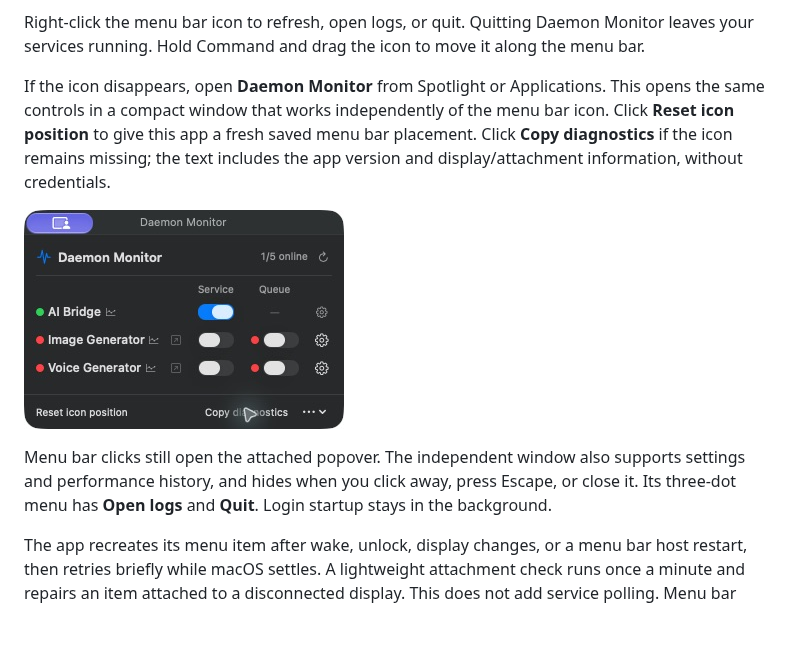
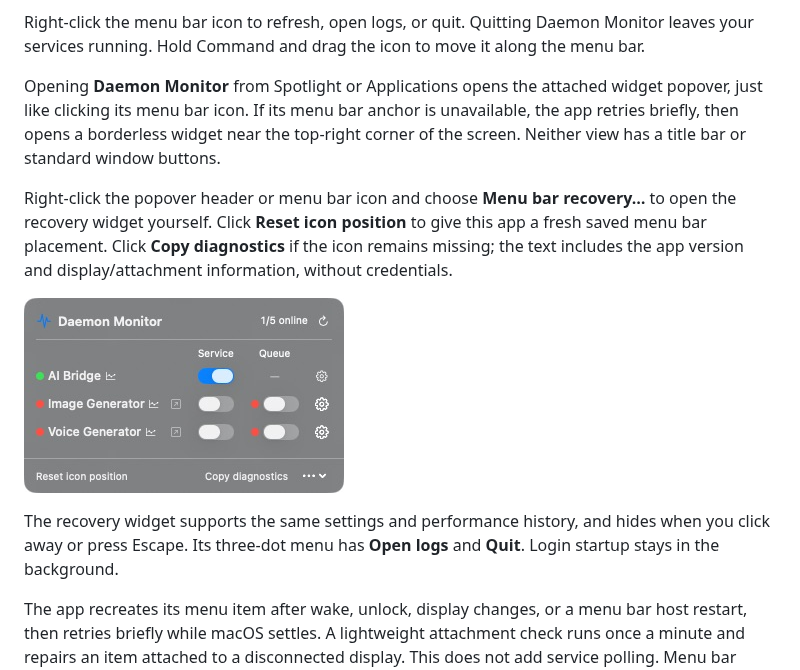
Before and after one commit to ashwinmahesh/DaemonMonitor, a Markdown page: README.md, the part around the change. GitHub-like rendering; pictures changed too: docs/images/recovery-window.jpg; blank space fills up the shorter version.

Commit message:
Open the widget popover from Spotlight and remove recovery window chrome

```diff
--- a/README.md
+++ b/README.md
@@ -22,11 +22,13 @@ Each generator handles all ready models through one shared queue and loads the r
 
 Right-click the menu bar icon to refresh, open logs, or quit. Quitting Daemon Monitor leaves your services running. Hold Command and drag the icon to move it along the menu bar.
 
-If the icon disappears, open **Daemon Monitor** from Spotlight or Applications. This opens the same controls in a compact window that works independently of the menu bar icon. Click **Reset icon position** to give this app a fresh saved menu bar placement. Click **Copy diagnostics** if the icon remains missing; the text includes the app version and display/attachment information, without credentials.
+Opening **Daemon Monitor** from Spotlight or Applications opens the attached widget popover, just like clicking its menu bar icon. If its menu bar anchor is unavailable, the app retries briefly, then opens a borderless widget near the top-right corner of the screen. Neither view has a title bar or standard window buttons.
 
-![Daemon Monitor's independent window with Reset icon position and Copy diagnostics controls](docs/images/recovery-window.jpg)
+Right-click the popover header or menu bar icon and choose **Menu bar recovery…** to open the recovery widget yourself. Click **Reset icon position** to give this app a fresh saved menu bar placement. Click **Copy diagnostics** if the icon remains missing; the text includes the app version and display/attachment information, without credentials.
 
-Menu bar clicks still open the attached popover. The independent window also supports settings and performance history, and hides when you click away, press Escape, or close it. Its three-dot menu has **Open logs** and **Quit**. Login startup stays in the background.
+![Borderless recovery widget with Reset icon position and Copy diagnostics controls, without a title bar or window buttons](docs/images/recovery-window.jpg)
+
+The recovery widget supports the same settings and performance history, and hides when you click away or press Escape. Its three-dot menu has **Open logs** and **Quit**. Login startup stays in the background.
 
 The app recreates its menu item after wake, unlock, display changes, or a menu bar host restart, then retries briefly while macOS settles. A lightweight attachment check runs once a minute and repairs an item attached to a disconnected display. This does not add service polling. Menu bar placement is remembered, and the login agent relaunches the monitor after an unexpected exit; choosing **Quit** still quits.
 
```
Also changed, not shown: docs/REFERENCE.md (+3 -1 lines), docs/images/widget.jpg, 3 other files.
